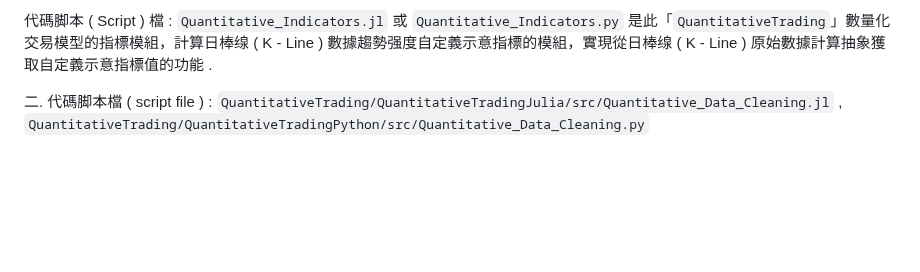
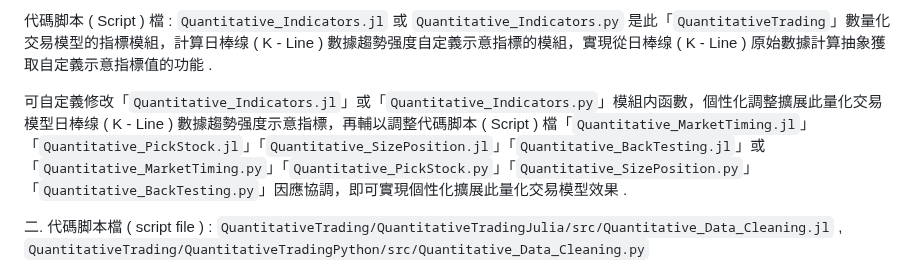
Before and after one commit to Orca023/QuantitativeTrading, a Markdown page: README.md, the part around the change. Drawn GitHub-style; blank space fills up the shorter version.

```diff
--- a/README.md
+++ b/README.md
@@ -41,6 +41,8 @@
 一. 代碼脚本檔 ( script file ) : `QuantitativeTrading/QuantitativeTradingJulia/src/Quantitative_Indicators.jl` , `QuantitativeTrading/QuantitativeTradingPython/src/Quantitative_Indicators.py`
 
 代碼脚本 ( Script ) 檔 : `Quantitative_Indicators.jl` 或 `Quantitative_Indicators.py` 是此「`QuantitativeTrading`」數量化交易模型的指標模組，計算日棒缐 ( K - Line ) 數據趨勢强度自定義示意指標的模組，實現從日棒缐 ( K - Line ) 原始數據計算抽象獲取自定義示意指標值的功能 .
+
+可自定義修改「`Quantitative_Indicators.jl`」或「`Quantitative_Indicators.py`」模組内函數，個性化調整擴展此量化交易模型日棒缐 ( K - Line ) 數據趨勢强度示意指標，再輔以調整代碼脚本 ( Script ) 檔「`Quantitative_MarketTiming.jl`」「`Quantitative_PickStock.jl`」「`Quantitative_SizePosition.jl`」「`Quantitative_BackTesting.jl`」或「`Quantitative_MarketTiming.py`」「`Quantitative_PickStock.py`」「`Quantitative_SizePosition.py`」「`Quantitative_BackTesting.py`」因應協調，即可實現個性化擴展此量化交易模型效果 .
 
 二. 代碼脚本檔 ( script file ) : `QuantitativeTrading/QuantitativeTradingJulia/src/Quantitative_Data_Cleaning.jl` , `QuantitativeTrading/QuantitativeTradingPython/src/Quantitative_Data_Cleaning.py`
 
```
